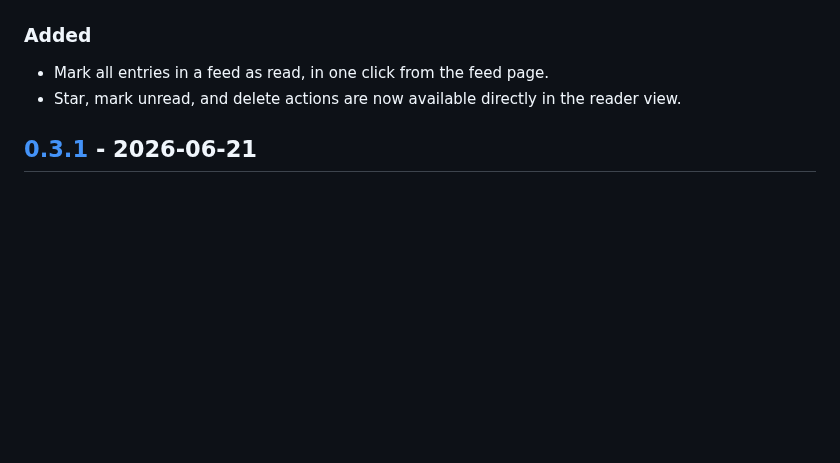
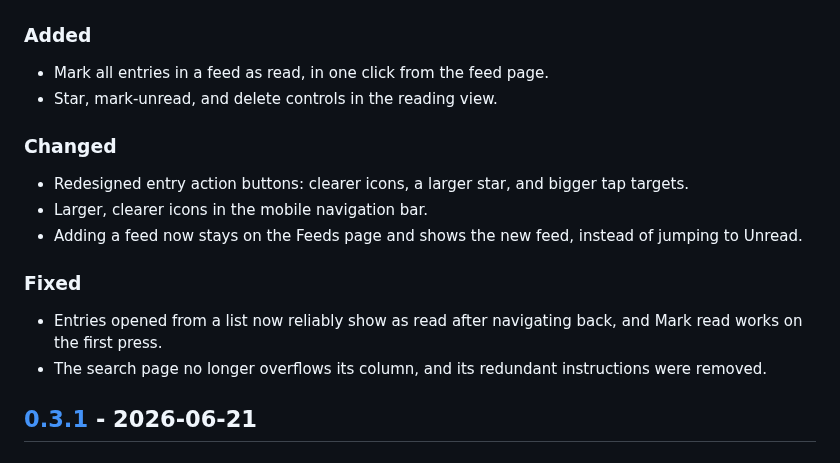
Before and after one commit to bcrisp4/bfeed, a Markdown page: CHANGELOG.md, the part around the change. Drawn GitHub-style; blank space fills up the shorter version.

Commit message:
docs: changelog for UI feedback batch

```diff
--- a/CHANGELOG.md
+++ b/CHANGELOG.md
@@ -14,7 +14,18 @@ section is renamed to the new version and becomes the GitHub Release notes.
 ### Added
 
 - Mark all entries in a feed as read, in one click from the feed page.
-- Star, mark unread, and delete actions are now available directly in the reader view.
+- Star, mark-unread, and delete controls in the reading view.
+
+### Changed
+
+- Redesigned entry action buttons: clearer icons, a larger star, and bigger tap targets.
+- Larger, clearer icons in the mobile navigation bar.
+- Adding a feed now stays on the Feeds page and shows the new feed, instead of jumping to Unread.
+
+### Fixed
+
+- Entries opened from a list now reliably show as read after navigating back, and Mark read works on the first press.
+- The search page no longer overflows its column, and its redundant instructions were removed.
 
 ## [0.3.1] - 2026-06-21
 
```
